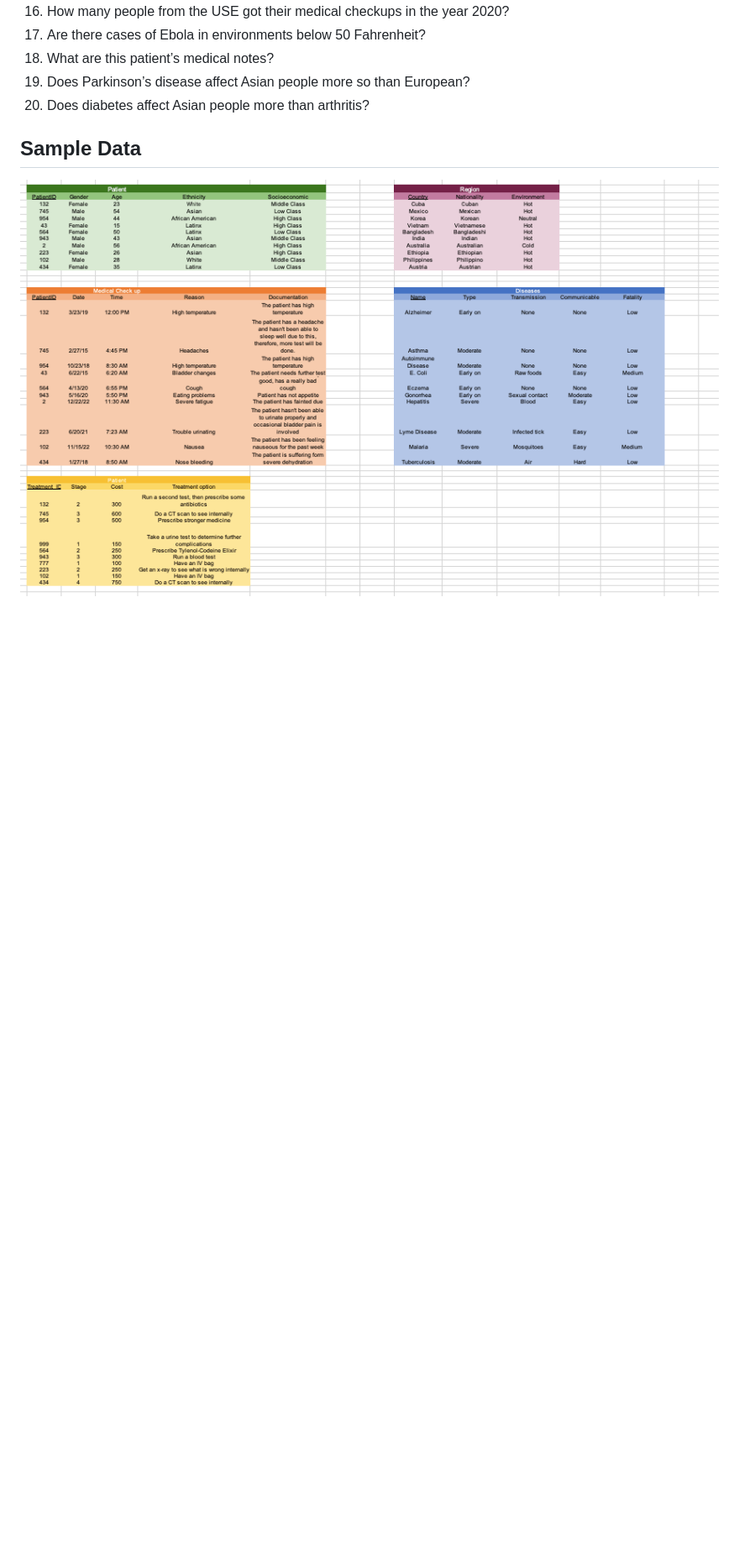
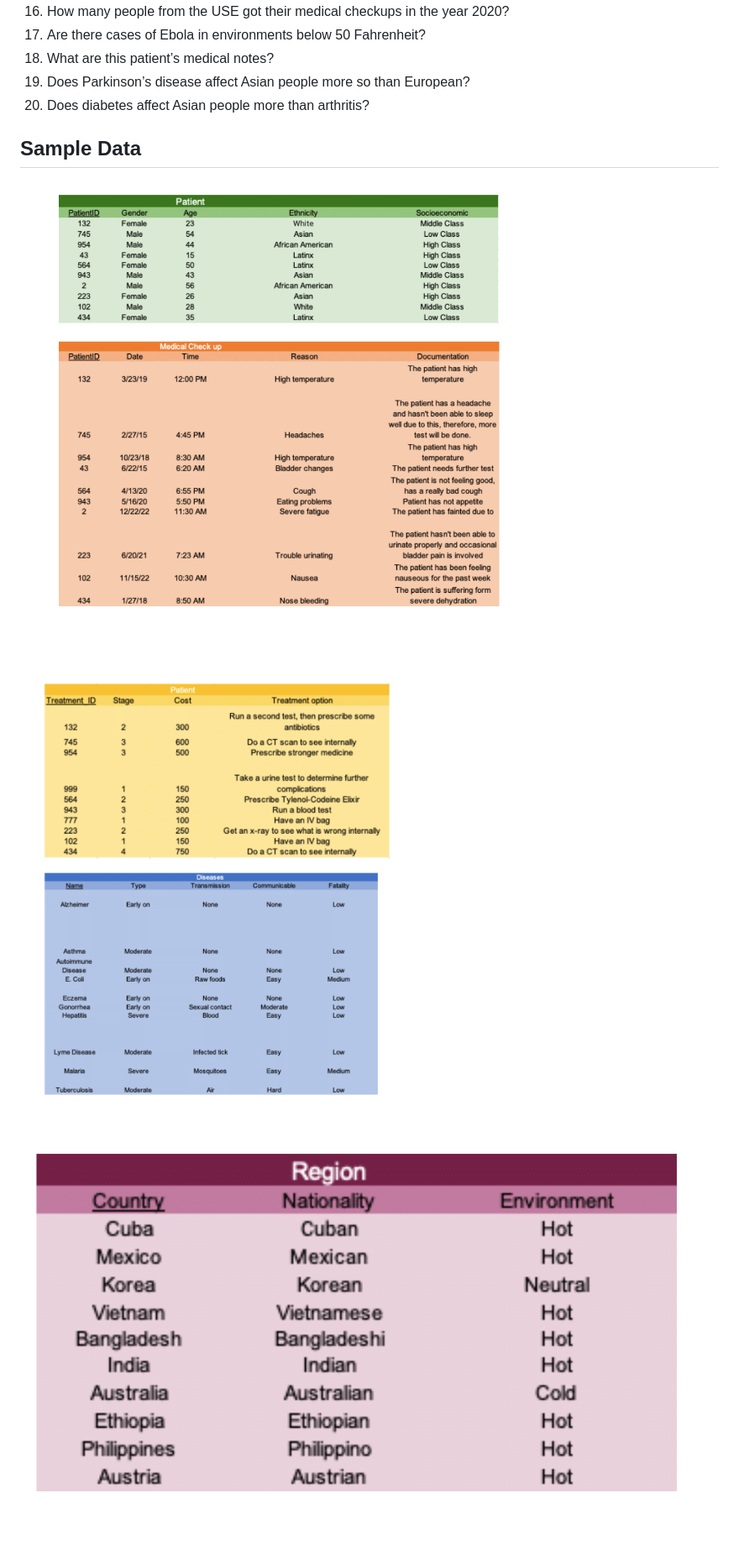
Before and after one commit to cmsc-vcu/202310-cmsc508-semester-project-cmsc508-202310-team-27, a Markdown page: Phase1/README.md, the part around the change. Shown: that part at 84% size. GitHub-like rendering; pictures changed too: Phase1/Doc1-1.png (added), Phase1/Doc1-2.png (added), Phase1/Doc1-3.png (added); blank space fills up the shorter version.

```diff
--- a/Phase1/README.md
+++ b/Phase1/README.md
@@ -56,8 +56,8 @@ The domain of each relationship is shown in the relational schemas and functiona
 20. Does diabetes affect Asian people more than arthritis?
 
 ## Sample Data
-![Patient](./Sample_Data.png)
-<!-- ![Patient](./medical_checkups-1.png)
-![Patient](./Region-1.png)
-![Patient](./Disease-1.png)
-![Patient](./Treatment-1.png)
+![Patient](./Doc1-1.png)
+<!-- <!-- ![Patient](./medical_checkups-1.png) -->
+![Patient](./Doc1-2.png)
+![Patient](./Doc1-3.png)
+<!-- ![Patient](./Treatment-1.png) -->
```
